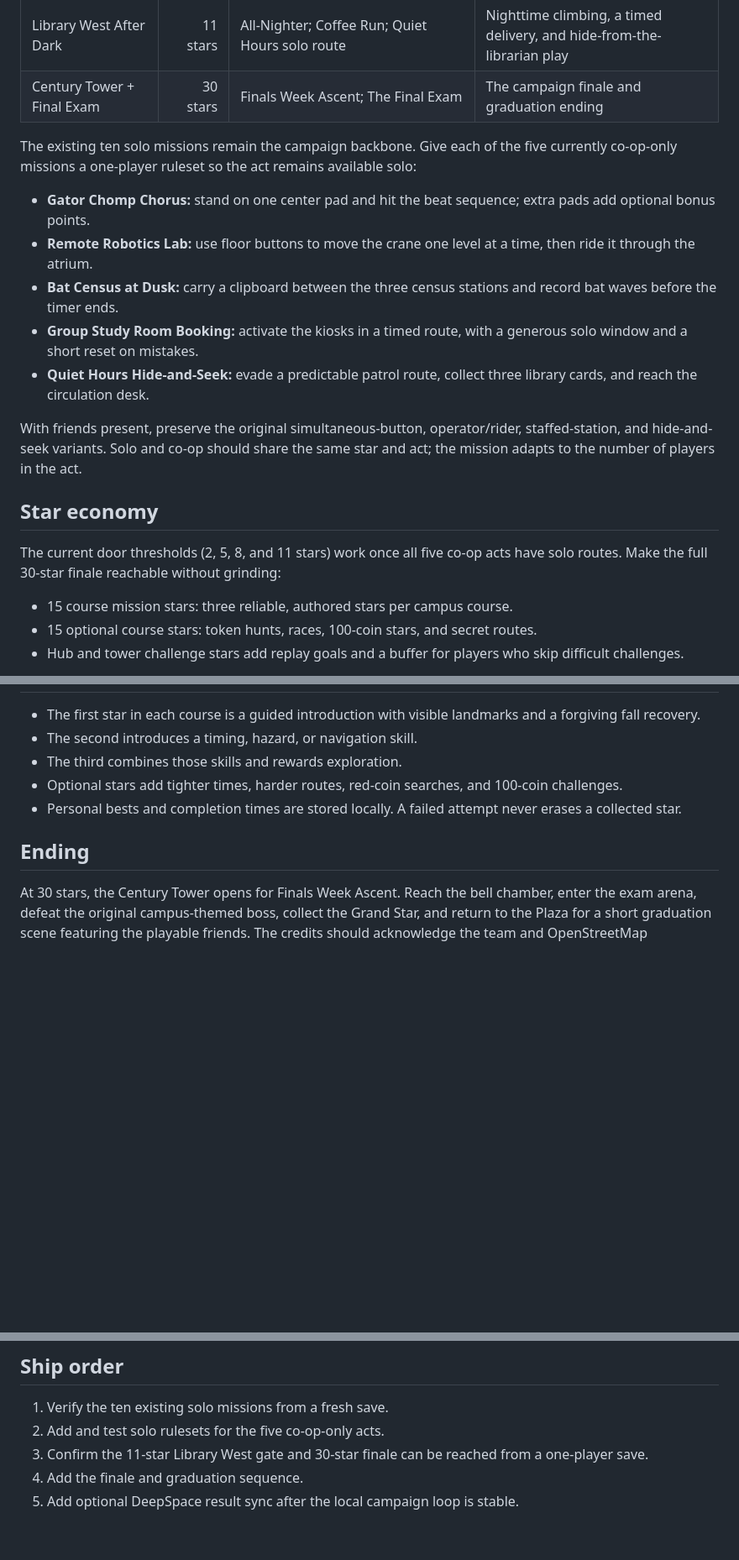
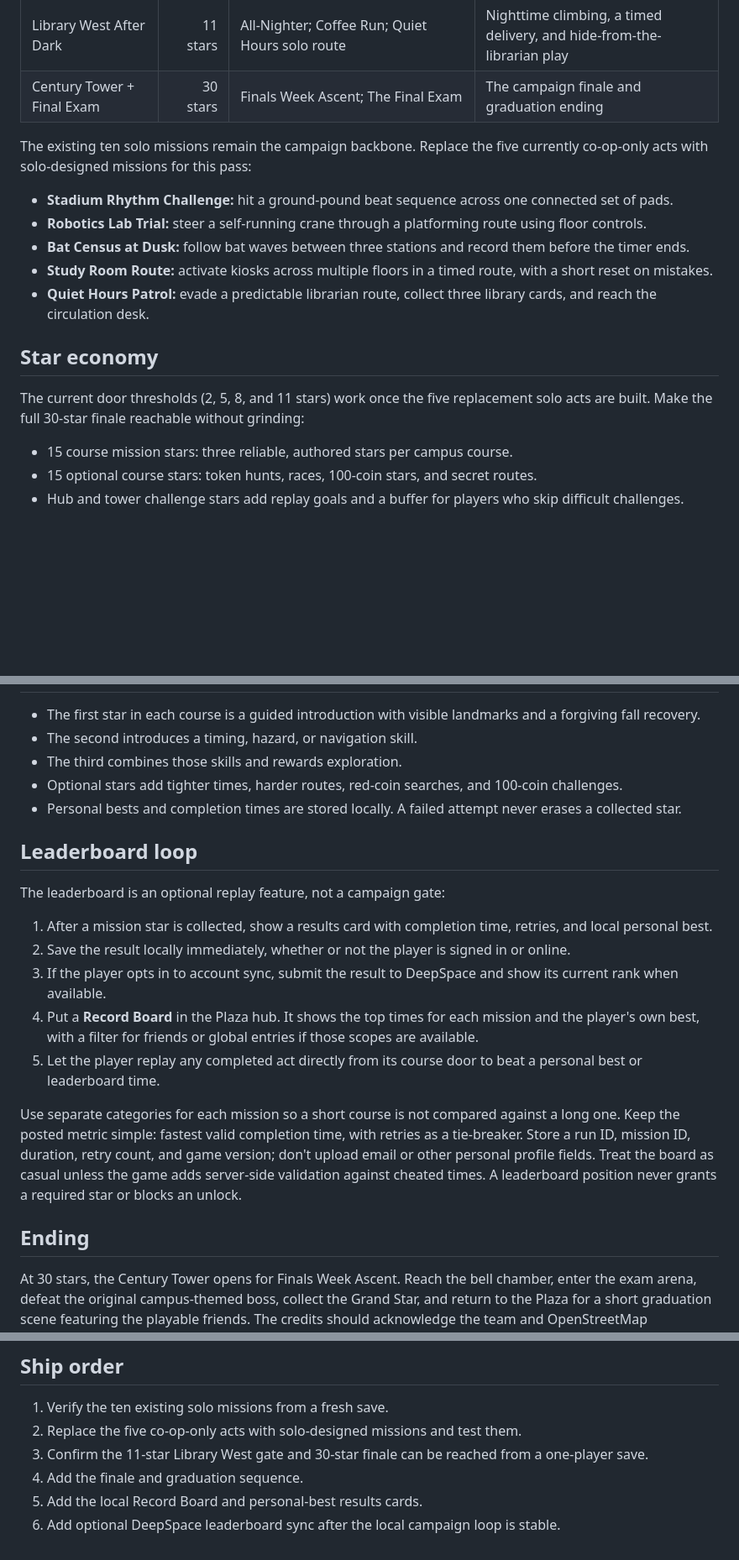
Before and after one commit to Raamia/GatorCampus64, a Markdown page: docs/singleplayer_campaign.md, 3 parts joined by grey strips. Shown at 84% size. GitHub-like rendering; blank space fills up the shorter version.

Commit message:
docs: make leaderboard part of solo replay loop

```diff
--- a/docs/singleplayer_campaign.md
+++ b/docs/singleplayer_campaign.md
@@ -25,19 +25,17 @@ The moment-to-moment play stays focused on Mario movement: running, long jumps,
 | Library West After Dark | 11 stars | All-Nighter; Coffee Run; Quiet Hours solo route | Nighttime climbing, a timed delivery, and hide-from-the-librarian play |
 | Century Tower + Final Exam | 30 stars | Finals Week Ascent; The Final Exam | The campaign finale and graduation ending |
 
-The existing ten solo missions remain the campaign backbone. Give each of the five currently co-op-only missions a one-player ruleset so the act remains available solo:
+The existing ten solo missions remain the campaign backbone. Replace the five currently co-op-only acts with solo-designed missions for this pass:
 
-- **Gator Chomp Chorus:** stand on one center pad and hit the beat sequence; extra pads add optional bonus points.
-- **Remote Robotics Lab:** use floor buttons to move the crane one level at a time, then ride it through the atrium.
-- **Bat Census at Dusk:** carry a clipboard between the three census stations and record bat waves before the timer ends.
-- **Group Study Room Booking:** activate the kiosks in a timed route, with a generous solo window and a short reset on mistakes.
-- **Quiet Hours Hide-and-Seek:** evade a predictable patrol route, collect three library cards, and reach the circulation desk.
-
-With friends present, preserve the original simultaneous-button, operator/rider, staffed-station, and hide-and-seek variants. Solo and co-op should share the same star and act; the mission adapts to the number of players in the act.
+- **Stadium Rhythm Challenge:** hit a ground-pound beat sequence across one connected set of pads.
+- **Robotics Lab Trial:** steer a self-running crane through a platforming route using floor controls.
+- **Bat Census at Dusk:** follow bat waves between three stations and record them before the timer ends.
+- **Study Room Route:** activate kiosks across multiple floors in a timed route, with a short reset on mistakes.
+- **Quiet Hours Patrol:** evade a predictable librarian route, collect three library cards, and reach the circulation desk.
 
 ## Star economy
 
-The current door thresholds (2, 5, 8, and 11 stars) work once all five co-op acts have solo routes. Make the full 30-star finale reachable without grinding:
+The current door thresholds (2, 5, 8, and 11 stars) work once the five replacement solo acts are built. Make the full 30-star finale reachable without grinding:
 
 - 15 course mission stars: three reliable, authored stars per campus course.
 - 15 optional course stars: token hunts, races, 100-coin stars, and secret routes.
@@ -53,6 +51,18 @@ The exact final count can stay at the existing 52-star target. Before tuning the
 - Optional stars add tighter times, harder routes, red-coin searches, and 100-coin challenges.
 - Personal bests and completion times are stored locally. A failed attempt never erases a collected star.
 
+## Leaderboard loop
+
+The leaderboard is an optional replay feature, not a campaign gate:
+
+1. After a mission star is collected, show a results card with completion time, retries, and local personal best.
+2. Save the result locally immediately, whether or not the player is signed in or online.
+3. If the player opts in to account sync, submit the result to DeepSpace and show its current rank when available.
+4. Put a **Record Board** in the Plaza hub. It shows the top times for each mission and the player's own best, with a filter for friends or global entries if those scopes are available.
+5. Let the player replay any completed act directly from its course door to beat a personal best or leaderboard time.
+
+Use separate categories for each mission so a short course is not compared against a long one. Keep the posted metric simple: fastest valid completion time, with retries as a tie-breaker. Store a run ID, mission ID, duration, retry count, and game version; don't upload email or other personal profile fields. Treat the board as casual unless the game adds server-side validation against cheated times. A leaderboard position never grants a required star or blocks an unlock.
+
 ## Ending
 
 At 30 stars, the Century Tower opens for Finals Week Ascent. Reach the bell chamber, enter the exam arena, defeat the original campus-themed boss, collect the Grand Star, and return to the Plaza for a short graduation scene featuring the playable friends. The credits should acknowledge the team and OpenStreetMap contributors.
@@ -66,7 +76,8 @@ Because this project is an sm64coopdx Lua mod, the Lua code should not be treate
 ## Ship order
 
 1. Verify the ten existing solo missions from a fresh save.
-2. Add and test solo rulesets for the five co-op-only acts.
+2. Replace the five co-op-only acts with solo-designed missions and test them.
 3. Confirm the 11-star Library West gate and 30-star finale can be reached from a one-player save.
 4. Add the finale and graduation sequence.
-5. Add optional DeepSpace result sync after the local campaign loop is stable.
+5. Add the local Record Board and personal-best results cards.
+6. Add optional DeepSpace leaderboard sync after the local campaign loop is stable.
```
Also changed, not shown: other parts of docs/singleplayer_campaign.md (+1 -1 lines).
